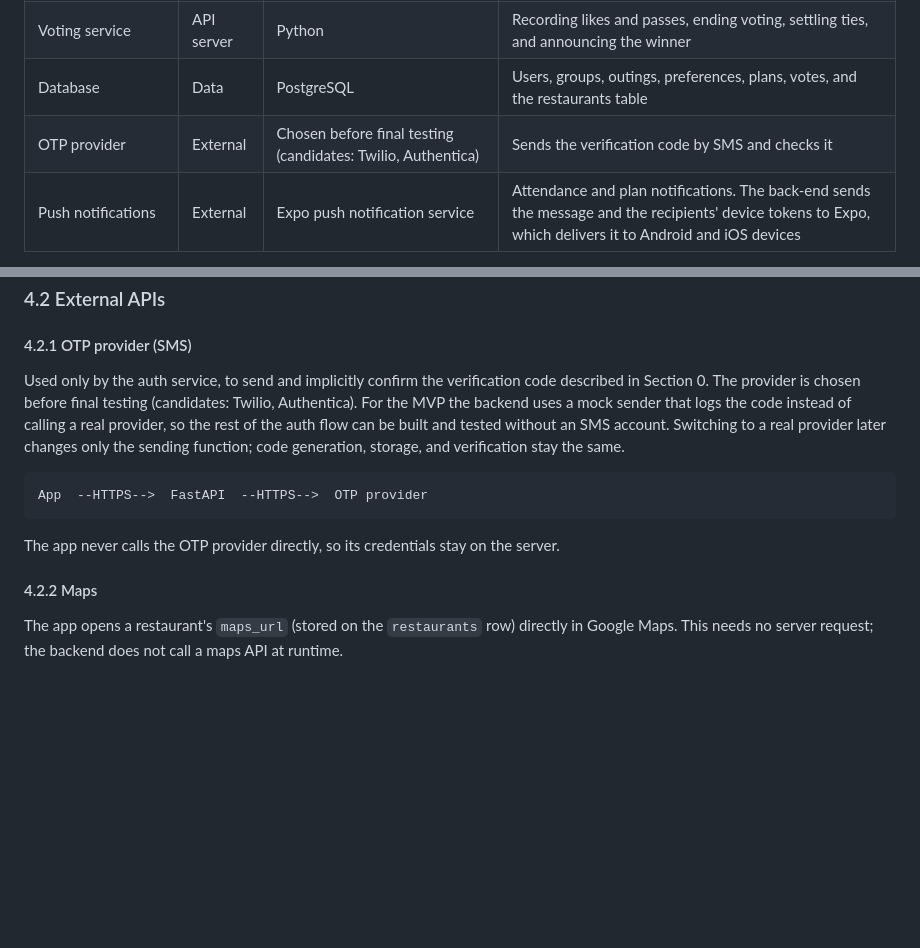
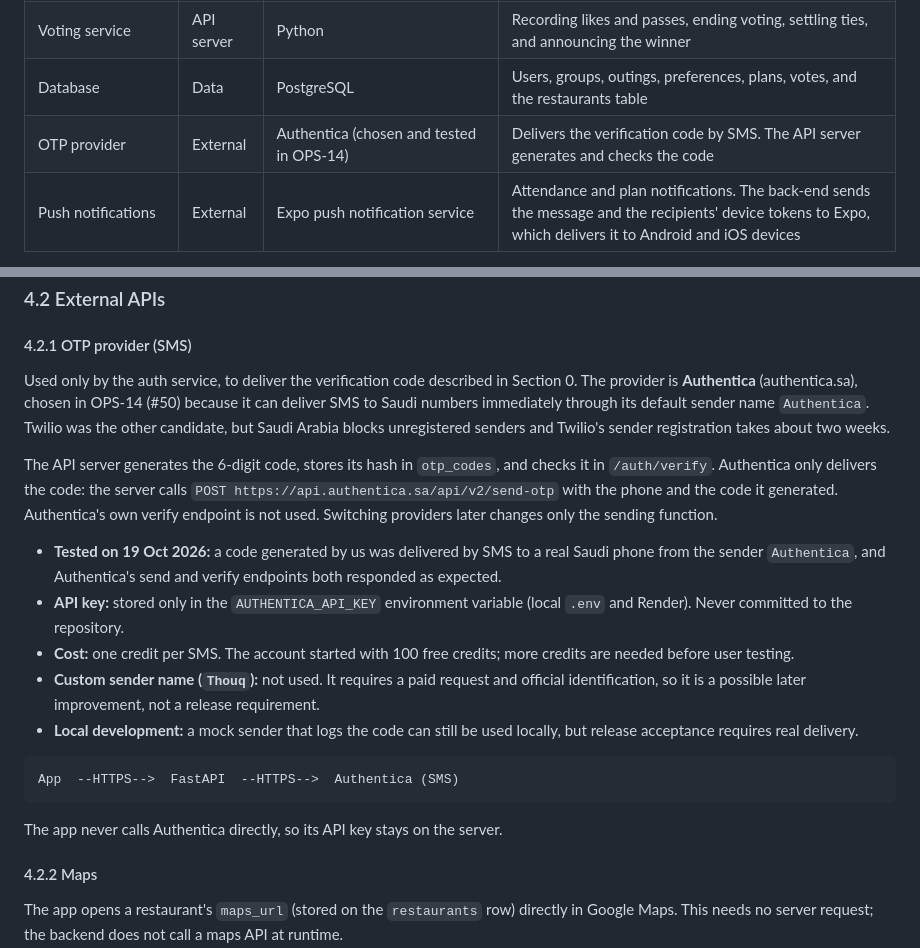
Before and after one commit to shathaaa1110-arch/Portfolio-Project, a Markdown page: Docs/TechnicalDoc.md, 2 parts joined by grey strips. Drawn GitHub-style; blank space fills up the shorter version.

Commit message:
OPS-14: Record Authentica as the SMS provider

````diff
--- a/Docs/TechnicalDoc.md
+++ b/Docs/TechnicalDoc.md
@@ -273,7 +273,7 @@ Read the diagram from top to bottom: the app sends every request to the REST API
 | Recommendation engine | API server | Python | Called by the plan service. Filters and ranks restaurants for an outing and returns a short list with a reason for each place |
 | Voting service | API server | Python | Recording likes and passes, ending voting, settling ties, and announcing the winner |
 | Database | Data | PostgreSQL | Users, groups, outings, preferences, plans, votes, and the restaurants table |
-| OTP provider | External | Chosen before final testing (candidates: Twilio, Authentica) | Sends the verification code by SMS and checks it |
+| OTP provider | External | Authentica (chosen and tested in OPS-14) | Delivers the verification code by SMS. The API server generates and checks the code |
 | Push notifications | External | Expo push notification service | Attendance and plan notifications. The back-end sends the message and the recipients' device tokens to Expo, which delivers it to Android and iOS devices |
 
 The restaurants table is filled once from the team's dataset by an import script. The app does not call any external restaurant service at run time.
@@ -1030,13 +1030,21 @@ Every endpoint below is written as `METHOD /path` relative to the base path. "Re
 
 #### 4.2.1 OTP provider (SMS)
 
-Used only by the auth service, to send and implicitly confirm the verification code described in Section 0. The provider is chosen before final testing (candidates: Twilio, Authentica). For the MVP the backend uses a mock sender that logs the code instead of calling a real provider, so the rest of the auth flow can be built and tested without an SMS account. Switching to a real provider later changes only the sending function; code generation, storage, and verification stay the same.
-
-```
-App  --HTTPS-->  FastAPI  --HTTPS-->  OTP provider
-```
-
-The app never calls the OTP provider directly, so its credentials stay on the server.
+Used only by the auth service, to deliver the verification code described in Section 0. The provider is **Authentica** (authentica.sa), chosen in OPS-14 (#50) because it can deliver SMS to Saudi numbers immediately through its default sender name `Authentica`. Twilio was the other candidate, but Saudi Arabia blocks unregistered senders and Twilio's sender registration takes about two weeks.
+
+The API server generates the 6-digit code, stores its hash in `otp_codes`, and checks it in `/auth/verify`. Authentica only delivers the code: the server calls `POST https://api.authentica.sa/api/v2/send-otp` with the phone and the code it generated. Authentica's own verify endpoint is not used. Switching providers later changes only the sending function.
+
+- **Tested on 19 Oct 2026:** a code generated by us was delivered by SMS to a real Saudi phone from the sender `Authentica`, and Authentica's send and verify endpoints both responded as expected.
+- **API key:** stored only in the `AUTHENTICA_API_KEY` environment variable (local `.env` and Render). Never committed to the repository.
+- **Cost:** one credit per SMS. The account started with 100 free credits; more credits are needed before user testing.
+- **Custom sender name (`Thouq`):** not used. It requires a paid request and official identification, so it is a possible later improvement, not a release requirement.
+- **Local development:** a mock sender that logs the code can still be used locally, but release acceptance requires real delivery.
+
+```
+App  --HTTPS-->  FastAPI  --HTTPS-->  Authentica (SMS)
+```
+
+The app never calls Authentica directly, so its API key stays on the server.
 
 #### 4.2.2 Maps
 
````
Also changed, not shown: other parts of Docs/TechnicalDoc.md (+1 -1 lines).
